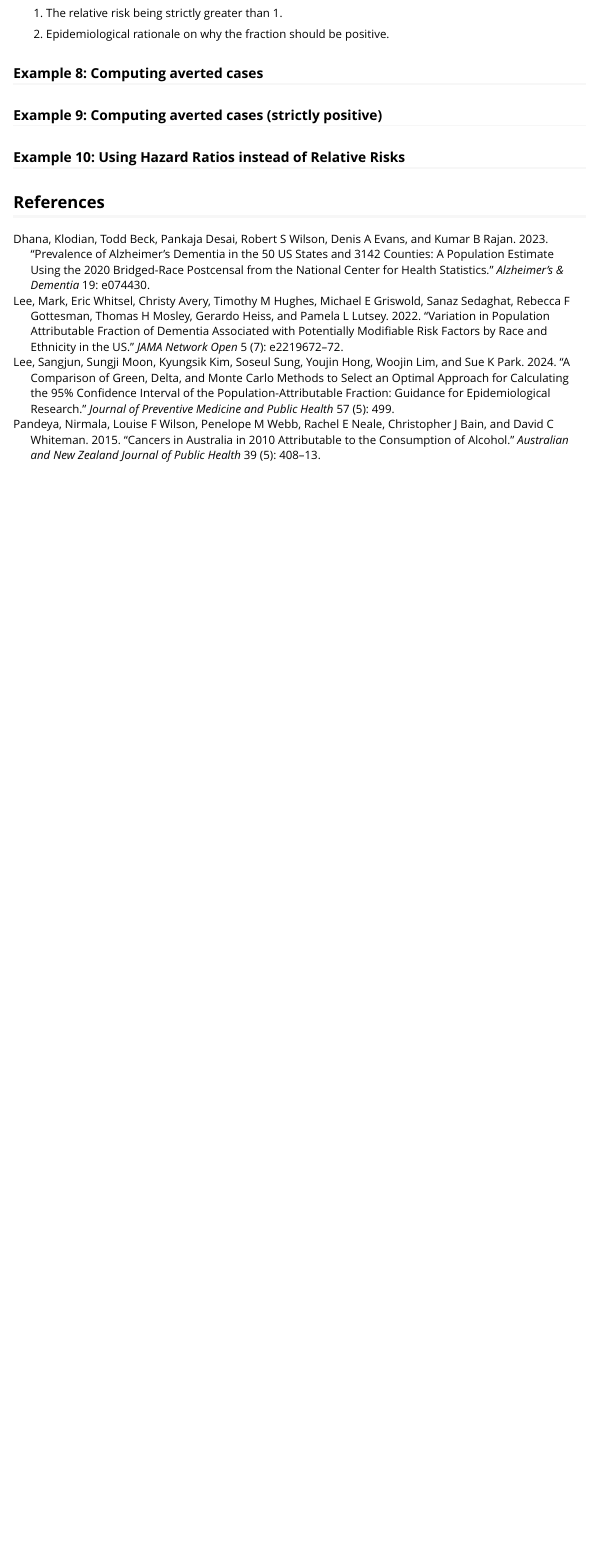
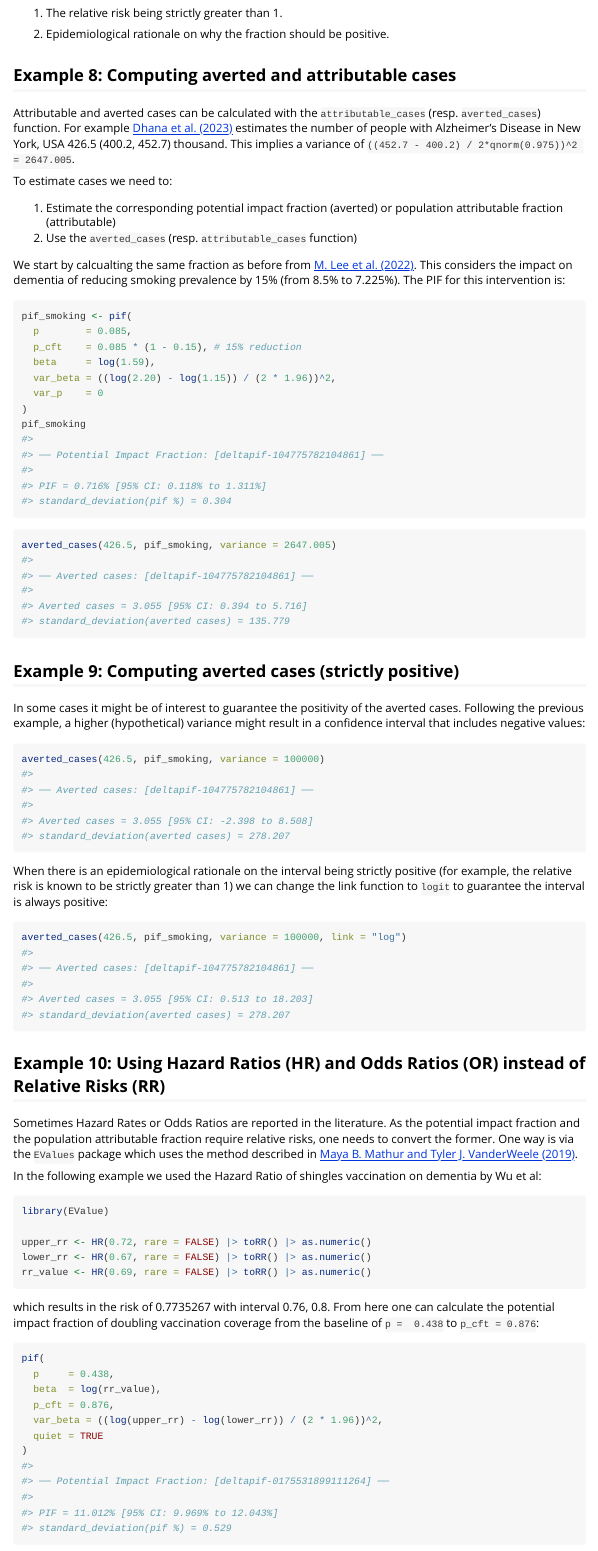
Before and after one commit to RodrigoZepeda/deltapif, an R Markdown document (vignettes/Examples.Rmd): the page in a window 1100 px wide, from 7820 px down. Rendered offline with R 4.5, knitr and Pandoc, with nearby package versions; code that draws random numbers runs with fixed seeds of ours; some code elsewhere in the file could not run offline.

Commit message:
Update docs: link params, cases vignettes, refs
Clarify documentation for link-related arguments (mark link_inv/link_deriv as optional and update pif description to 'point estimate') and change case CI link example from 'logit' to 'log'. Add examples in the vignettes for computing averted/attributable cases, converting HR/OR to RR (using the EValue package), and link the Introduction to the Examples vignette. Add EValue/Evalue to DESCRIPTION Imports and include a Mathur & VanderWeele reference in the bibliography.

````diff
--- a/vignettes/Examples.Rmd
+++ b/vignettes/Examples.Rmd
@@ -432,8 +432,53 @@ We remark that this option is not turned on by default as the **positivity** of
 
 2. Epidemiological rationale on why the fraction should be positive.
 
-### Example 8: Computing averted cases
+## Example 8: Computing averted and attributable cases
 
-### Example 9: Computing averted cases (strictly positive)
+Attributable and averted cases can be calculated with the `attributable_cases` (resp. `averted_cases`) function. For
+example [@dhana2023prevalence](https://pmc.ncbi.nlm.nih.gov/articles/PMC10593099/#SD2) estimates the number of people with Alzheimer's Disease in New York, USA 426.5 (400.2, 452.7) thousand. This implies a variance of `((452.7 - 400.2) / 2*qnorm(0.975))^2 = 2647.005`.
 
-### Example 10: Using Hazard Ratios instead of Relative Risks
+To estimate cases we need to:
+
+1. Estimate the corresponding potential impact fraction (averted) or population attributable fraction (attributable)
+2. Use the `averted_cases` (resp. `attributable_cases` function)
+
+We start by calcualting the same fraction as before from [@lee](https://doi.org/10.1001/jamanetworkopen.2022.19672). This considers the impact on dementia of reducing smoking prevalence by 15% (from 8.5% to 7.225%). The PIF for this intervention is:
+
+```{r}
+pif_smoking <- pif(
+  p        = 0.085,
+  p_cft    = 0.085 * (1 - 0.15), # 15% reduction
+  beta     = log(1.59),
+  var_beta = ((log(2.20) - log(1.15)) / (2 * 1.96))^2,
+  var_p    = 0
+)
+pif_smoking
+```
+
+```{r}
+averted_cases(426.5, pif_smoking, variance = 2647.005)
+```
+
+## Example 9: Computing averted cases (strictly positive)
+
+In some cases it might be of interest to guarantee the positivity of the averted cases. Following the previous example,
+a higher (hypothetical) variance might result in a confidence interval that includes negative values:
+
+```{r}
+averted_cases(426.5, pif_smoking, variance = 100000)
+```
+When there is an epidemiological rationale on the interval being strictly positive (for example, the relative risk is known to be strictly greater than 1) we can change the link function to `logit` to guarantee the interval is always positive:
+
+```{r}
+averted_cases(426.5, pif_smoking, variance = 100000, link = "log")
+```
+
+## Example 10: Using Hazard Ratios (HR) and Odds Ratios (OR) instead of Relative Risks (RR)
+
+Sometimes Hazard Rates or Odds Ratios are reported in the literature. As the potential impact fraction and the population
+attributable fraction require relative risks, one needs to convert the former. One way is via the `EValues` package
+which uses the method described in [@mathurevalue](https://doi.org/10.1080/01621459.2018.1529598).
+
+In the following example we used the Hazard Ratio of shingles vaccination on dementia by Wu et al:
+
+```{r, echo = FALSE}
@@ -440,2 +490,21 @@ We remark that this option is not turned on by default as the **positivity** of
+```{r, eval = FALSE}
+library(EValue)
+
+upper_rr <- HR(0.72, rare = FALSE) |> toRR() |> as.numeric()
+lower_rr <- HR(0.67, rare = FALSE) |> toRR() |> as.numeric()
+rr_value <- HR(0.69, rare = FALSE) |> toRR() |> as.numeric()
+```
+
+which results in the risk of `r rr_value` with interval `r c(round(lower_rr, 2), round(upper_rr, 2))`. From here one can calculate the potential impact fraction of doubling vaccination coverage from the baseline of `p =  0.438` to `p_cft = 0.876`:
+
+```{r}
+pif(
+  p     = 0.438,
+  beta  = log(rr_value),
+  p_cft = 0.876,
+  var_beta = ((log(upper_rr) - log(lower_rr)) / (2 * 1.96))^2,
+  quiet = TRUE
+)
+```
 
 ## References
--- a/vignettes/Referencias.bib
+++ b/vignettes/Referencias.bib
@@ -19,6 +19,13 @@
   year={2019},
   publisher={Elsevier}
 }
+
+ @Article{mathurevalue,
+    title = {Sensitivity analysis for unmeasured confounding in meta-analyses},
+    author = {{Maya B. Mathur} and {Tyler J. VanderWeele}},
+    journal = {Journal of the American Statistical Association>},
+    year = {2019},
+  }
 
 
 @article{lee,
````
Also changed, not shown: R/01-classes.R (+5 -4 lines), R/cases.R (+1 -1 lines), vignettes/Introduction.Rmd (+2 -1 lines), vignettes/Examples.Rmd (5 more changed lines), 8 other files.
